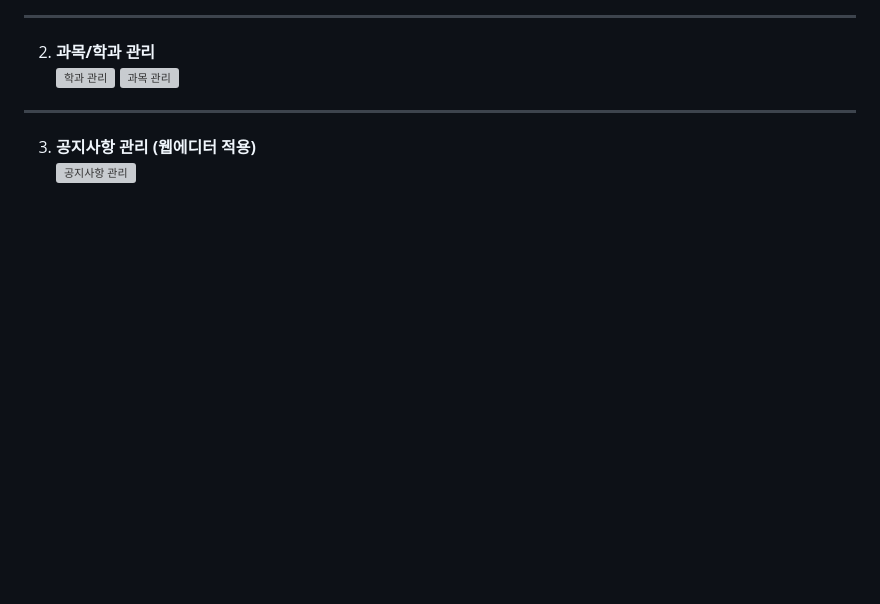
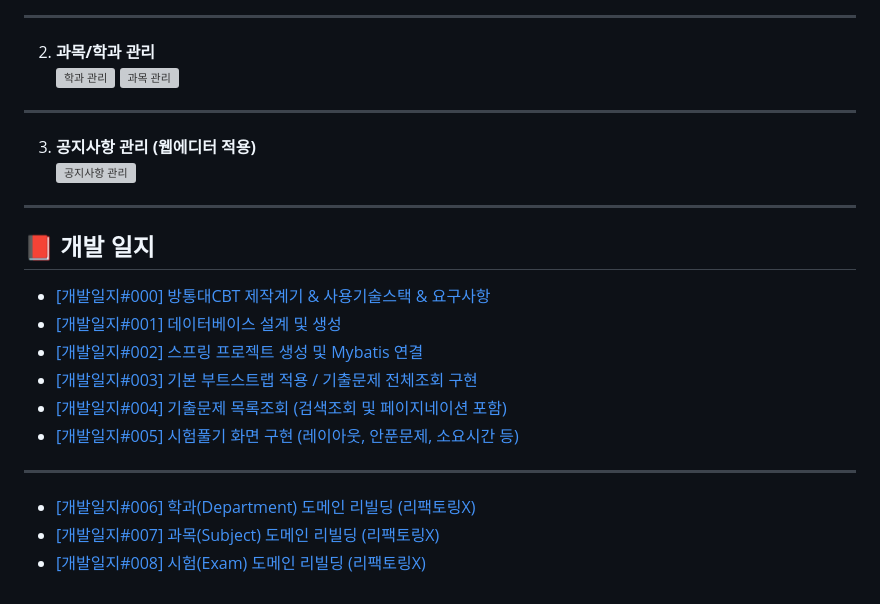
Before and after one commit to ddururiiiiiii/knou-cbt, a Markdown page: README.md, the part around the change. GitHub-like rendering; blank space fills up the shorter version; grey boxes are pictures that could not be loaded.

Commit message:
docs : 리드미 개발일지 업데이트

```diff
--- a/README.md
+++ b/README.md
@@ -76,3 +76,18 @@
 ----
 3. **공지사항 관리 (웹에디터 적용)**
    ![공지사항 관리](https://img1.daumcdn.net/thumb/R1280x0/?scode=mtistory2&fname=https%3A%2F%2Fblog.kakaocdn.net%2Fdna%2FxpCgA%2FbtsQnTDQEt8%2FAAAAAAAAAAAAAAAAAAAAAIuyP2qa5M7YBjKNyaQKklm8-dA0WGoYVRqZJRKCJwXn%2Fimg.png%3Fcredential%3DyqXZFxpELC7KVnFOS48ylbz2pIh7yKj8%26expires%3D1759244399%26allow_ip%3D%26allow_referer%3D%26signature%3D3KnkramcKwqlOkgxKndOSAw7%252FoU%253D)
+
+
+----
+
+## 📕 개발 일지
+- [[개발일지#000] 방통대CBT 제작계기 & 사용기술스택 & 요구사항](https://ddururiiiiiii.tistory.com/463)
+- [[개발일지#001] 데이터베이스 설계 및 생성](https://ddururiiiiiii.tistory.com/464)
+- [[개발일지#002] 스프링 프로젝트 생성 및 Mybatis 연결](https://ddururiiiiiii.tistory.com/465)
+- [[개발일지#003] 기본 부트스트랩 적용 / 기출문제 전체조회 구현](https://ddururiiiiiii.tistory.com/467)
+- [[개발일지#004] 기출문제 목록조회 (검색조회 및 페이지네이션 포함)](https://ddururiiiiiii.tistory.com/472)
+- [[개발일지#005] 시험풀기 화면 구현 (레이아웃, 안푼문제, 소요시간 등)](https://ddururiiiiiii.tistory.com/473)
+----
+- [[개발일지#006] 학과(Department) 도메인 리빌딩 (리팩토링X)](https://ddururiiiiiii.tistory.com/699)
+- [[개발일지#007] 과목(Subject) 도메인 리빌딩 (리팩토링X)](https://ddururiiiiiii.tistory.com/701)
+- [[개발일지#008] 시험(Exam) 도메인 리빌딩 (리팩토링X)](https://ddururiiiiiii.tistory.com/702)
```
